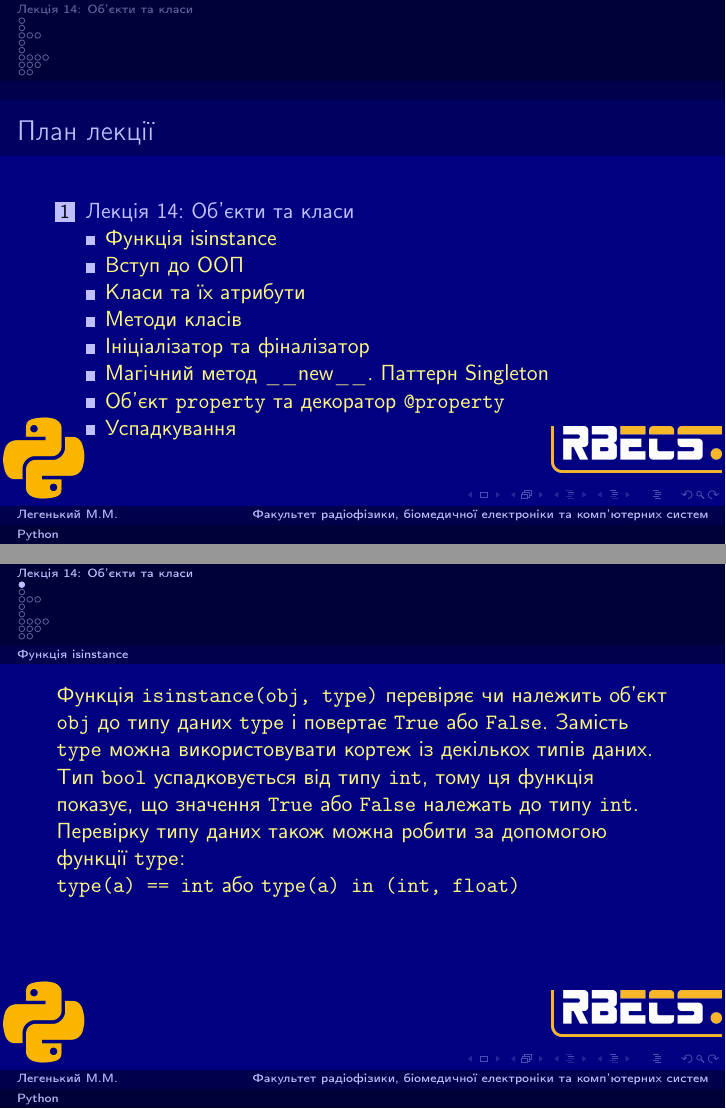
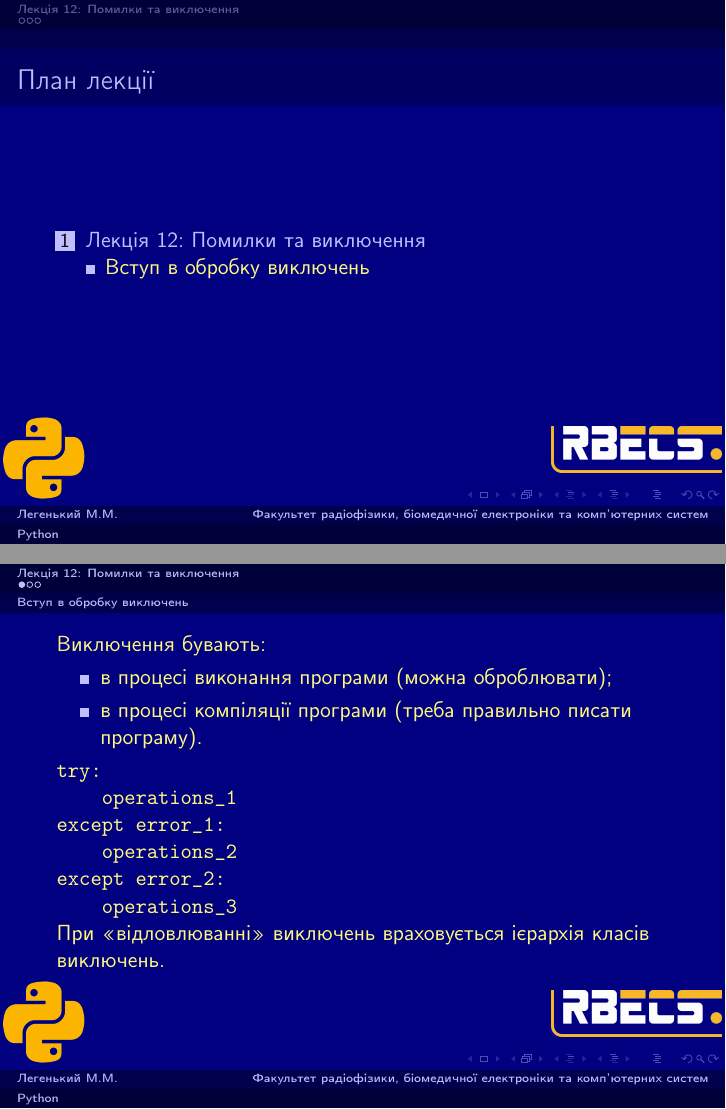
Before and after one commit to mmlegenkiy/python_lections, LaTeX slides (presentations.tex, which reads presentation12.tex): pages 2 and 3 of 18 before the commit and pages 2 and 3 of 5 after it, joined at a grey line. Compiled offline with pdfLaTeX.

```diff
--- /dev/null
+++ b/presentation12.tex
@@ -0,0 +1,25 @@
+\section{Лекція 12: Помилки та виключення}
+
+ \subsection{Вступ в обробку виключень}
+\begin{frame}
+% \frametitle{Логічні висновки}
+Виключення бувають:
+\begin{itemize}
+  \item в процесі виконання програми (можна оброблювати);
+  \item в процесі компіляції програми (треба правильно писати програму).
+\end{itemize}
+
+\texttt{try:}
+
+\texttt{~~~~operations\_1}
+
+\texttt{except error\_1:}
+
+\texttt{~~~~operations\_2}
+
+\texttt{except error\_2:}
+
+\texttt{~~~~operations\_3}
+
+При <<відловлюванні>> виключень враховується ієрархія класів виключень.
+\end{frame}
@@ -0,0 +31 @@
+\caption{Виключення}
```
Also changed, not shown: presentation14.tex (+17 -0 lines), presentations.tex (+2 -1 lines), pictures/exception.png (added), presentation12.tex (31 more changed lines), 2 other files.
